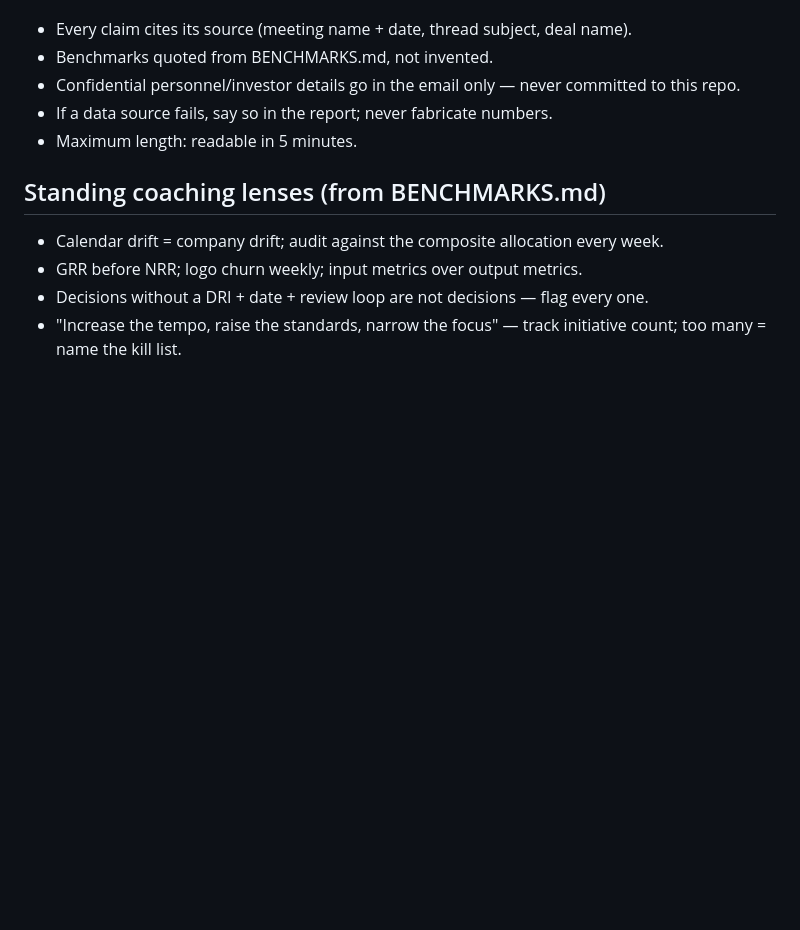
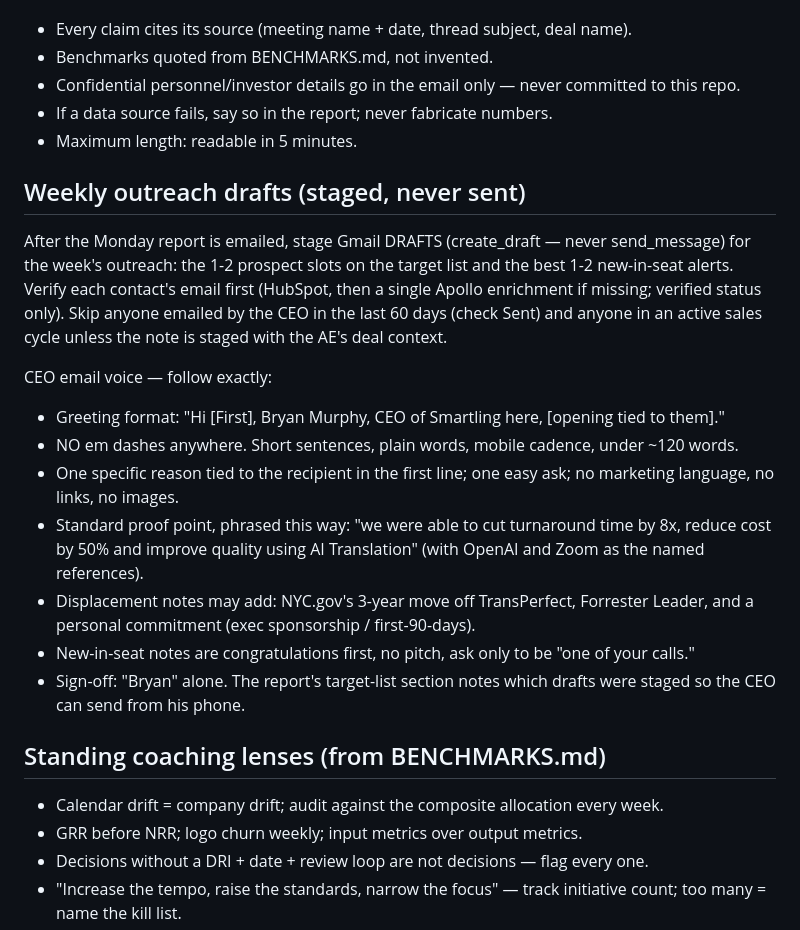
Before and after one commit to bryan54521/Todo, a Markdown page: ceo-coach/PLAYBOOK.md, the part around the change. Drawn GitHub-style; blank space fills up the shorter version.

Commit message:
Stage weekly CEO outreach drafts and codify email voice rules
Monday runs now stage Gmail drafts (never send) for the week's prospect
targets and new-in-seat picks, with dedupe against recent sends and active
cycles, and a strict voice guide: greeting format, no em dashes, standard
8x/50%/quality proof point, congratulations-first for new-in-seat notes.

Co-Authored-By: Claude Fable 5 <noreply@anthropic.com>
Claude-Session: https://claude.ai/code/session_01Lci3bi4Xj7C7nVtdqV8DE5

```diff
--- a/ceo-coach/PLAYBOOK.md
+++ b/ceo-coach/PLAYBOOK.md
@@ -69,6 +69,28 @@ Rules:
 - If a data source fails, say so in the report; never fabricate numbers.
 - Maximum length: readable in 5 minutes.
 
+## Weekly outreach drafts (staged, never sent)
+
+After the Monday report is emailed, stage Gmail DRAFTS (create_draft — never send_message)
+for the week's outreach: the 1-2 prospect slots on the target list and the best 1-2
+new-in-seat alerts. Verify each contact's email first (HubSpot, then a single Apollo
+enrichment if missing; verified status only). Skip anyone emailed by the CEO in the last
+60 days (check Sent) and anyone in an active sales cycle unless the note is staged with
+the AE's deal context.
+
+CEO email voice — follow exactly:
+- Greeting format: "Hi [First], Bryan Murphy, CEO of Smartling here, [opening tied to them]."
+- NO em dashes anywhere. Short sentences, plain words, mobile cadence, under ~120 words.
+- One specific reason tied to the recipient in the first line; one easy ask; no marketing language,
+  no links, no images.
+- Standard proof point, phrased this way: "we were able to cut turnaround time by 8x, reduce cost
+  by 50% and improve quality using AI Translation" (with OpenAI and Zoom as the named references).
+- Displacement notes may add: NYC.gov's 3-year move off TransPerfect, Forrester Leader,
+  and a personal commitment (exec sponsorship / first-90-days).
+- New-in-seat notes are congratulations first, no pitch, ask only to be "one of your calls."
+- Sign-off: "Bryan" alone.
+The report's target-list section notes which drafts were staged so the CEO can send from his phone.
+
 ## Standing coaching lenses (from BENCHMARKS.md)
 
 - Calendar drift = company drift; audit against the composite allocation every week.
```
